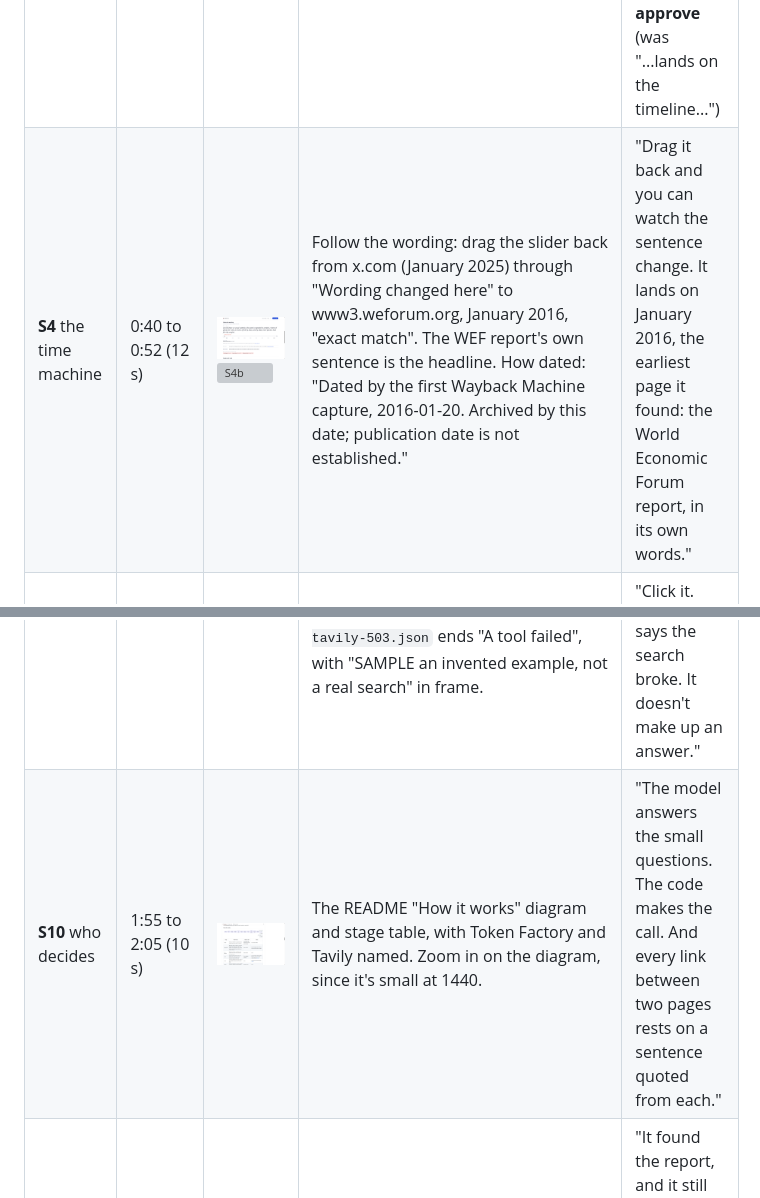
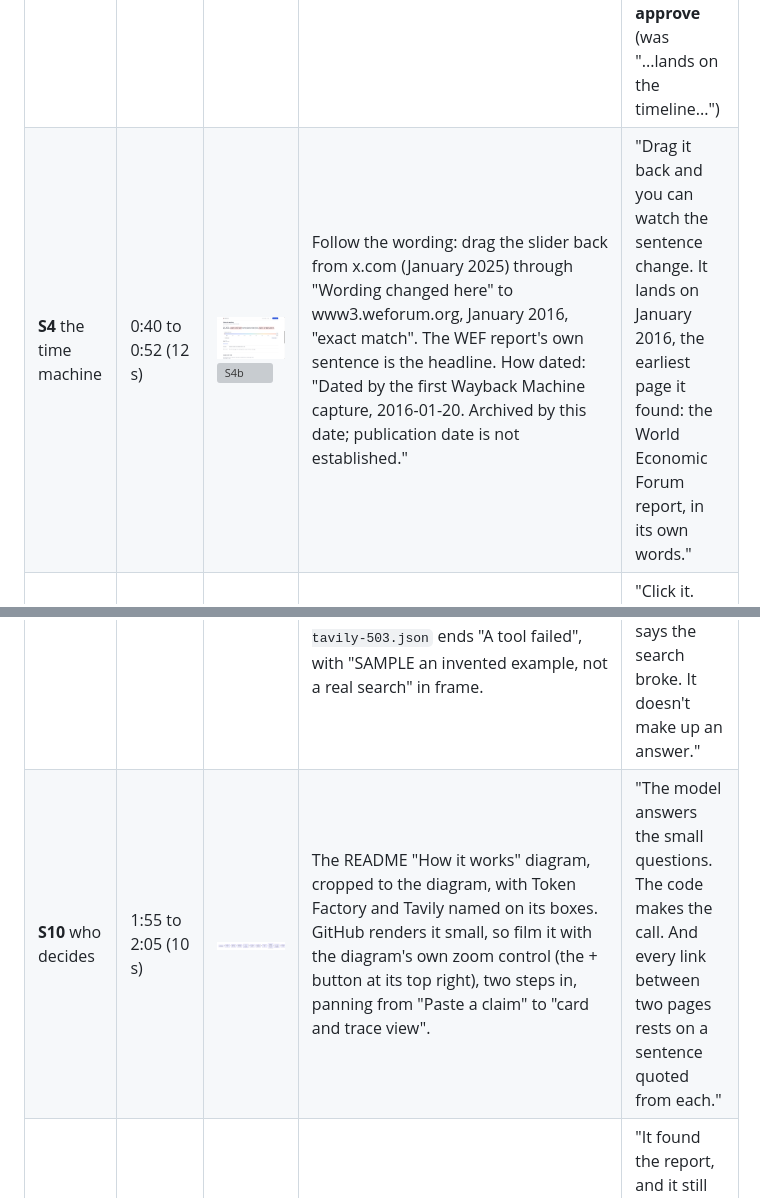
Before and after one commit to vs-githjk/odsc-nebius-hackathon, a Markdown page: docs/storyboard/README.md, 2 parts joined by grey strips. GitHub-like rendering; pictures changed too: docs/storyboard/stills/S10-readme-diagram.png, docs/storyboard/stills/S4a-first-stop.png; grey boxes are pictures that could not be loaded.

Commit message:
Storyboard: S4a on the slider's first stop (x.com, January 2025); S10 cropped to the diagram, with a zoom note

```diff
--- a/docs/storyboard/README.md
+++ b/docs/storyboard/README.md
@@ -31,7 +31,7 @@ This is a shot-by-shot storyboard of the approved script in [docs/demo-script.md
 | **S7** a whole AI answer | 1:16 to 1:30 (14 s) | ![S7a](stills/S7a-answer.png) ![S7b](stills/S7b-statistic-trace.png) | https://patient-0.vercel.app/#/answer: the recorded answer with its statistics underlined, labelled "Recorded example, November 19, 2026. The answer was written for this demo. It is not a reply from any AI tool." and "3 statistics: 3 went cold." Click **100** to open its trace. | "You can paste a whole AI answer, too. Each statistic gets its own trace, and the code does the counting. One sentence here holds two numbers, so it's traced twice." **Note:** live answers run from the command line only (XO, #257). The page says so in frame, or the voice adds "(from the command line)". |
 | **S8** the score | 1:30 to 1:45 (15 s) | ![S8](stills/S8-readme-score.png) | The README Evaluation table: the E2 row (Nov 19: false origins 0, target cited 4/10, earliest 2 Pass, cold stops 6/9), then the held-out row. Crop off everything below the table. | "Before most of the engine was built, we set ten claims aside and locked them in with a hash." Then, **only after the held-out run**: "Here's how it did on them. Misses included." Until then: "On the claims we tune on, it named no false origins." |
 | **S9** checking it | 1:45 to 1:55 (10 s) | ![S9a](stills/S9a-verify-traps.png) ![S9b](stills/S9b-tool-failed.png) | `make verify` passes with no keys. Then crop to the "== planted traps" block of `make judge`: "wrong origins 0 of 10 ... planted by us" and "adversarial: planted origins 0 of 24 ... planted by us". Then `make replay TRACE=fixtures/failure/traces/failure-tavily-503.json` ends "A tool failed", with "SAMPLE an invented example, not a real search" in frame. | "Anyone can check every trace with one command, no keys needed. And when a search breaks, it says the search broke. It doesn't make up an answer." |
-| **S10** who decides | 1:55 to 2:05 (10 s) | ![S10](stills/S10-readme-diagram.png) | The README "How it works" diagram and stage table, with Token Factory and Tavily named. Zoom in on the diagram, since it's small at 1440. | "The model answers the small questions. The code makes the call. And every link between two pages rests on a sentence quoted from each." |
+| **S10** who decides | 1:55 to 2:05 (10 s) | ![S10](stills/S10-readme-diagram.png) | The README "How it works" diagram, cropped to the diagram, with Token Factory and Tavily named on its boxes. GitHub renders it small, so film it with the diagram's own zoom control (the + button at its top right), two steps in, panning from "Paste a claim" to "card and trace view". | "The model answers the small questions. The code makes the call. And every link between two pages rests on a sentence quoted from each." |
 | **S11** close | 2:05 to 2:15 (10 s) | ![S11](stills/S11-ending-rule.png) | Back at the top of dev-10: "The trail goes cold", "A page it cites could not be opened.", "No origin is named on purpose". The earliest pages are environmentaljusticetv.wordpress.com and www3.weforum.org, both January 2016. "How this was decided" is open, with Rule 6 marked "This rule decided." End card: the repo link and https://patient-0.vercel.app. | "It found the report, and it still won't call it the origin while a page it cites is unread. That's Patient Zero, from team Says Who, built on Nebius Token Factory and Tavily." |
 
 Total: 12 + 8 + 20 + 12 + 12 + 12 + 14 + 15 + 10 + 10 + 10 = 135 s (2:15).
```
